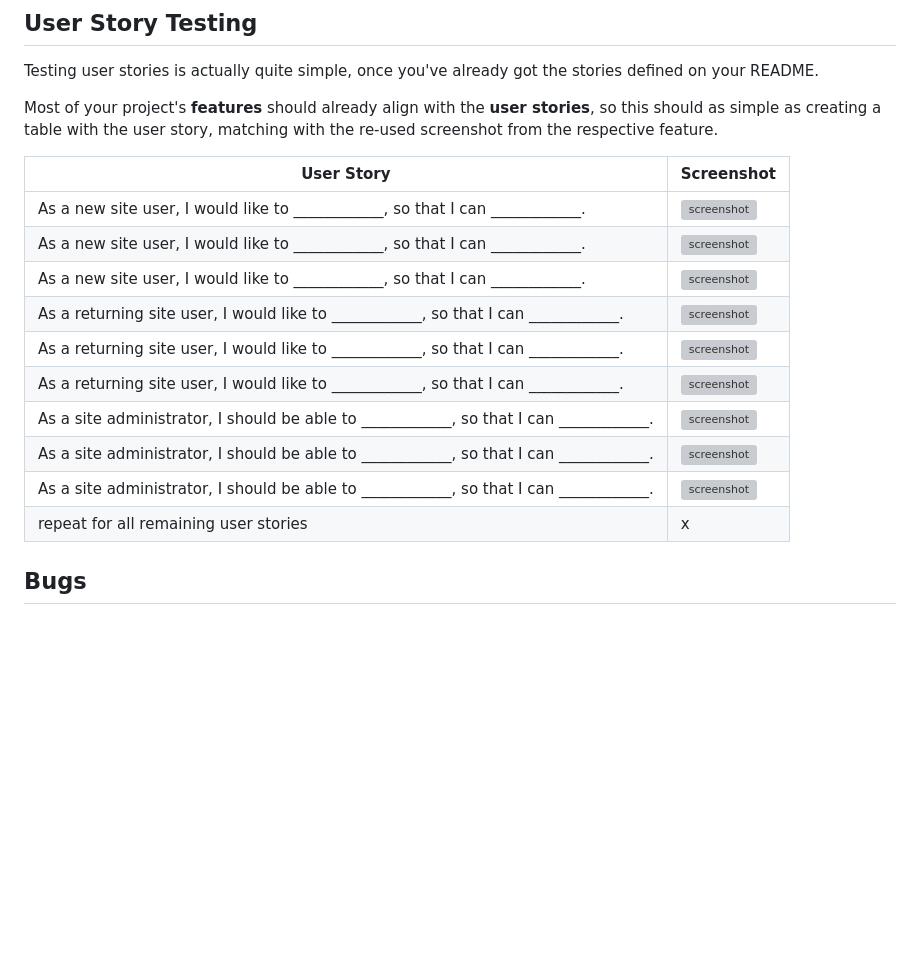
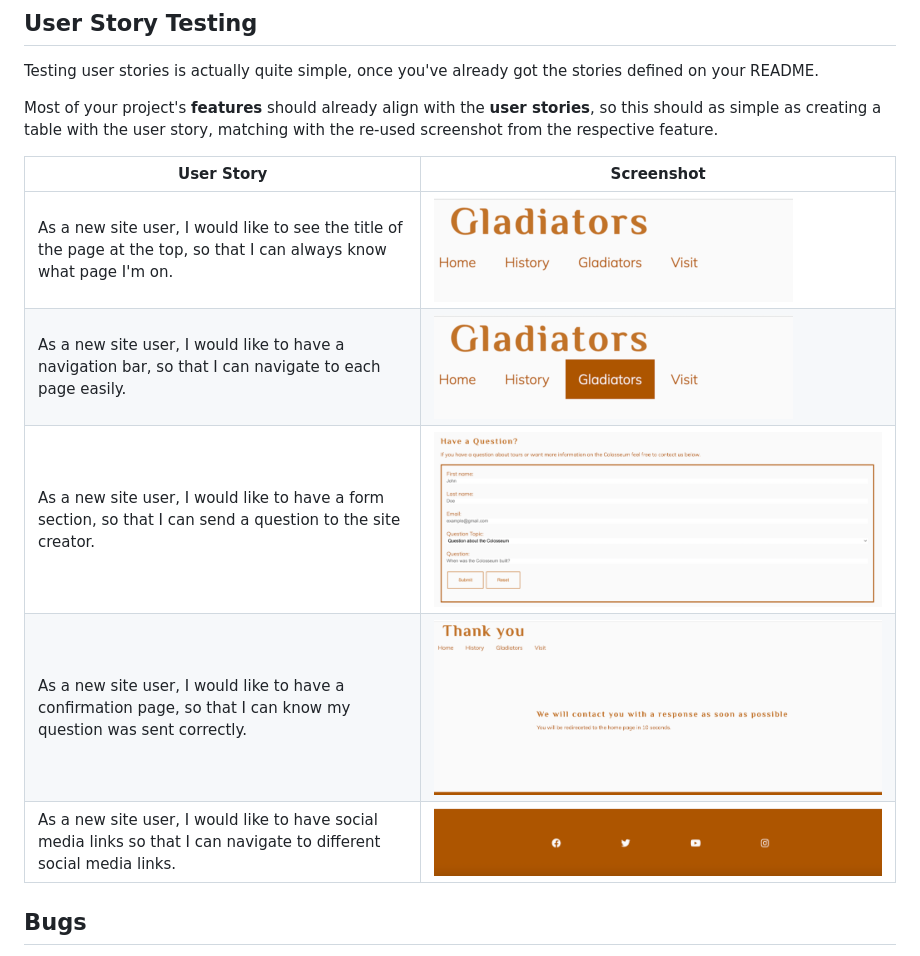
Before and after one commit to tpfk7/Portfolio-1-Project-Submission, a Markdown page: TESTING.md, the part around the change. Drawn GitHub-style; pictures changed too: documentation/user-stories/confirmation-user.png (added), documentation/user-stories/footer-use.png (added), documentation/user-stories/form-user.png (added); blank space fills up the shorter version; grey boxes are pictures that could not be loaded.

```diff
--- a/TESTING.md
+++ b/TESTING.md
@@ -110,16 +110,12 @@ from the respective feature.
 
 | User Story | Screenshot |
 | --- | --- |
-| As a new site user, I would like to ____________, so that I can ____________. | ![screenshot](documentation/feature01.png) |
-| As a new site user, I would like to ____________, so that I can ____________. | ![screenshot](documentation/feature02.png) |
-| As a new site user, I would like to ____________, so that I can ____________. | ![screenshot](documentation/feature03.png) |
-| As a returning site user, I would like to ____________, so that I can ____________. | ![screenshot](documentation/feature04.png) |
-| As a returning site user, I would like to ____________, so that I can ____________. | ![screenshot](documentation/feature05.png) |
-| As a returning site user, I would like to ____________, so that I can ____________. | ![screenshot](documentation/feature06.png) |
-| As a site administrator, I should be able to ____________, so that I can ____________. | ![screenshot](documentation/feature07.png) |
-| As a site administrator, I should be able to ____________, so that I can ____________. | ![screenshot](documentation/feature08.png) |
-| As a site administrator, I should be able to ____________, so that I can ____________. | ![screenshot](documentation/feature09.png) |
-| repeat for all remaining user stories | x |
+| As a new site user, I would like to see the title of the page at the top, so that I can always know what page I'm on. | ![screenshot](documentation/user-stories/title-user.png) |
+| As a new site user, I would like to have a navigation bar, so that I can navigate to each page easily. | ![screenshot](documentation/user-stories/navbar-user.png) |
+| As a new site user, I would like to have a form section, so that I can send a question to the site creator. | ![screenshot](documentation/user-stories/form-user.png) |
+| As a new site user, I would like to have a confirmation page, so that I can know my question was sent correctly. | ![screenshot](documentation/user-stories/confirmation-user.png) |
+| As a new site user, I would like to have social media links so that I can navigate to different social media links. | ![screenshot](documentation/user-stories/footer-use.png) |
+
 
 ## Bugs
 
```
Also changed, not shown: README.md (+1 -0 lines).
